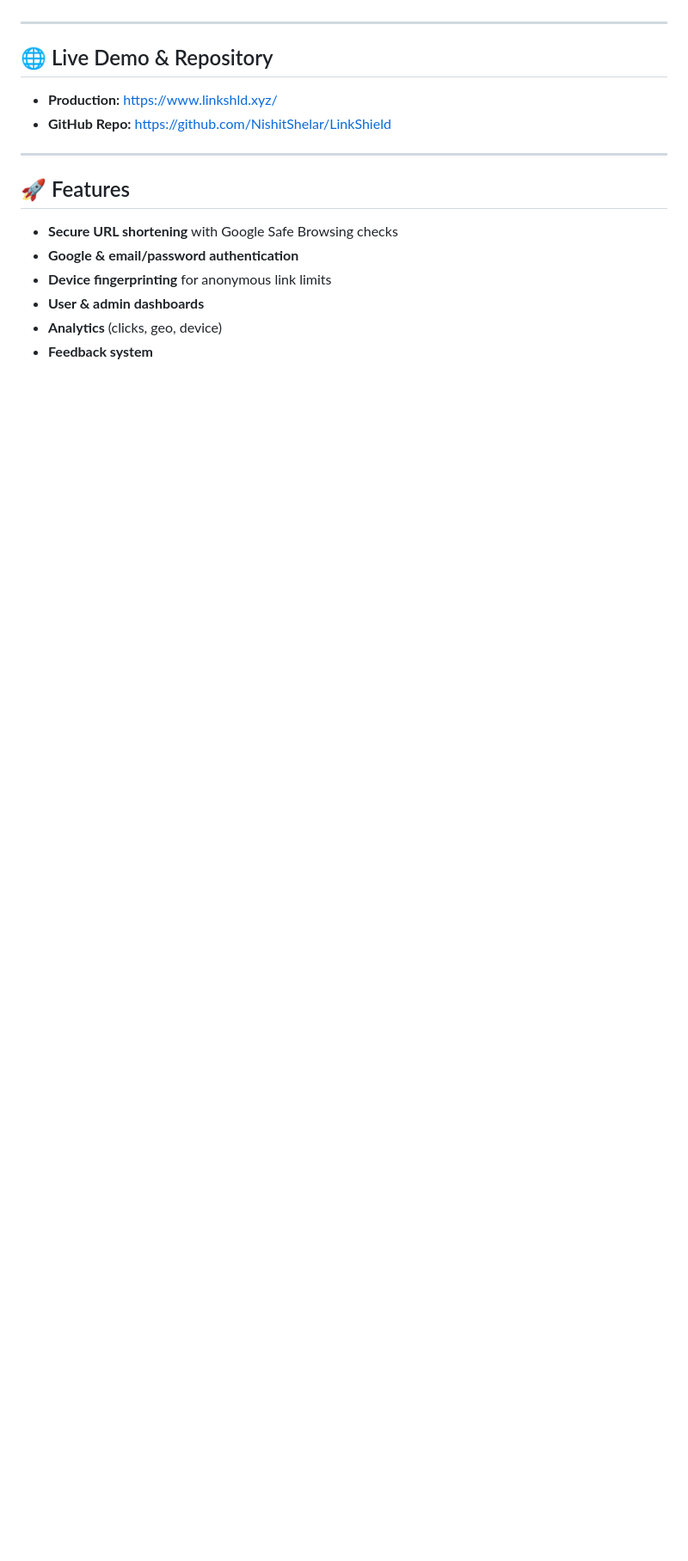
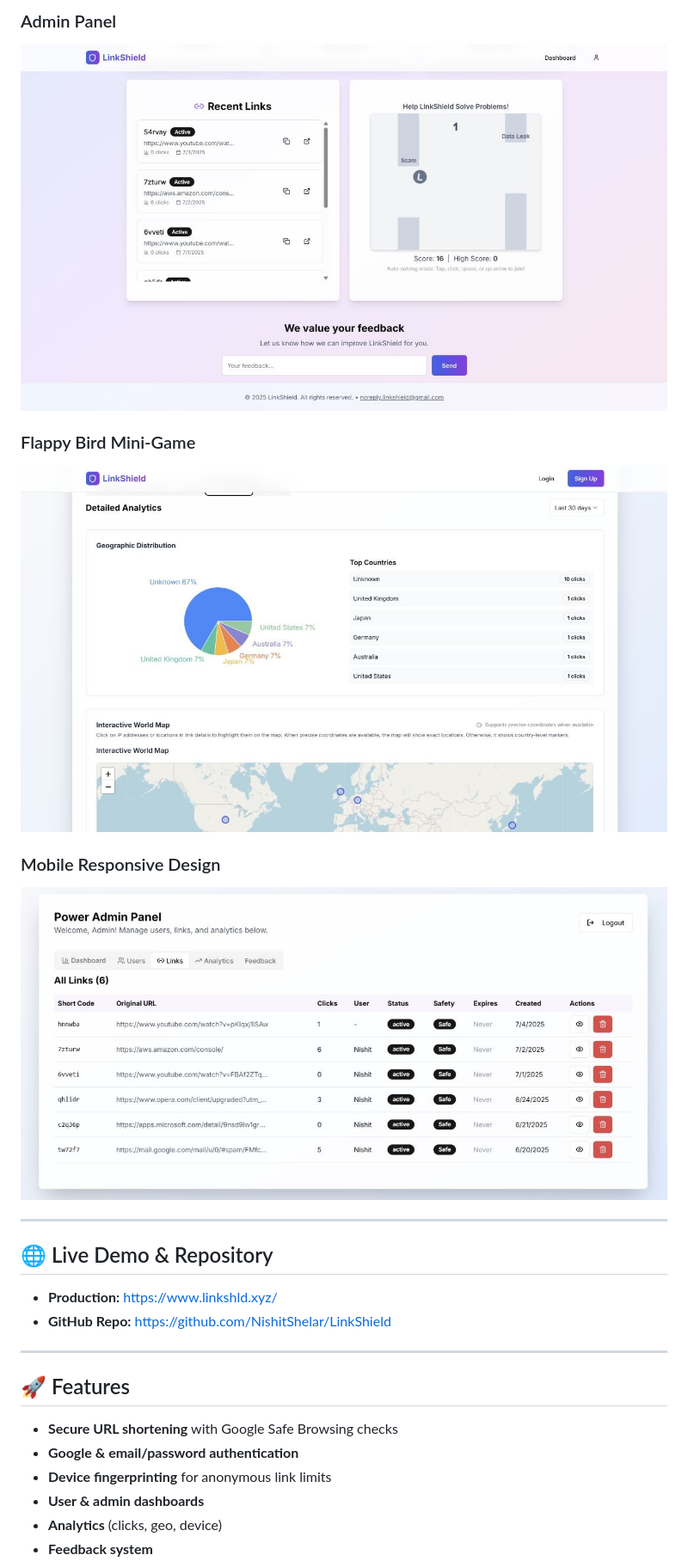
Before and after one commit to NishitShelar/LinkShield, a Markdown page: README.md, the part around one of its changes. Shown at 86% size. Rendered like a GitHub page; blank space fills up the shorter version.

```diff
--- a/README.md
+++ b/README.md
@@ -4,3 +18,11 @@ A modern, secure, and feature-rich URL shortener platform with analytics, admin
+### Admin Panel
+![Admin Panel](https://raw.githubusercontent.com/NishitShelar/LinkShield/main/assets/4.jpg)
+
+### Flappy Bird Mini-Game
+![Flappy Bird Game](https://raw.githubusercontent.com/NishitShelar/LinkShield/main/assets/5.jpg)
+
+### Mobile Responsive Design
+![Mobile View](https://raw.githubusercontent.com/NishitShelar/LinkShield/main/assets/6.jpg)
 
 ---
 
```
Also changed, not shown: other parts of README.md (+14 -0 lines).
